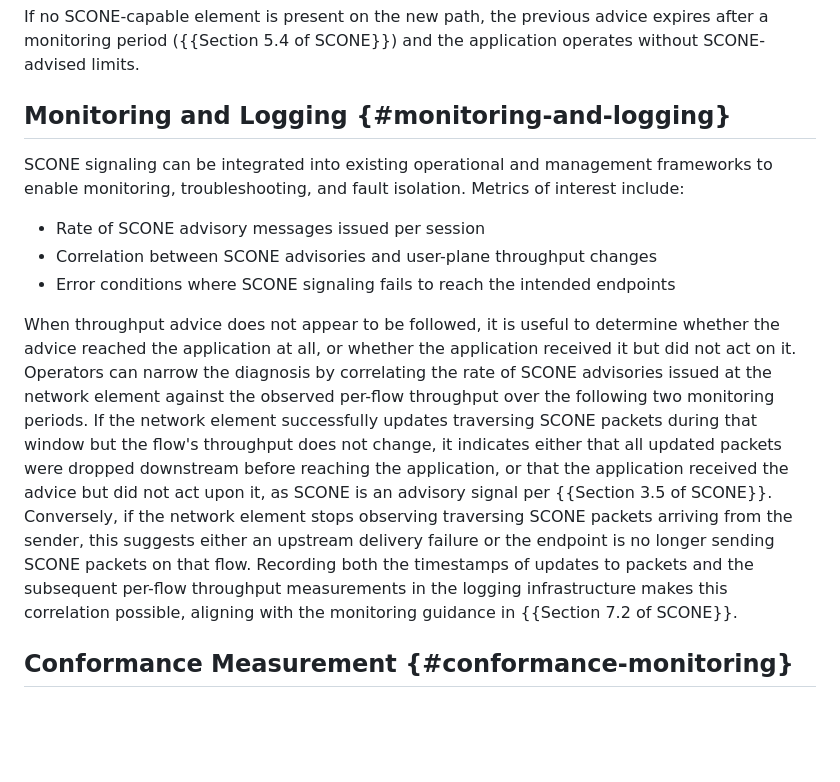
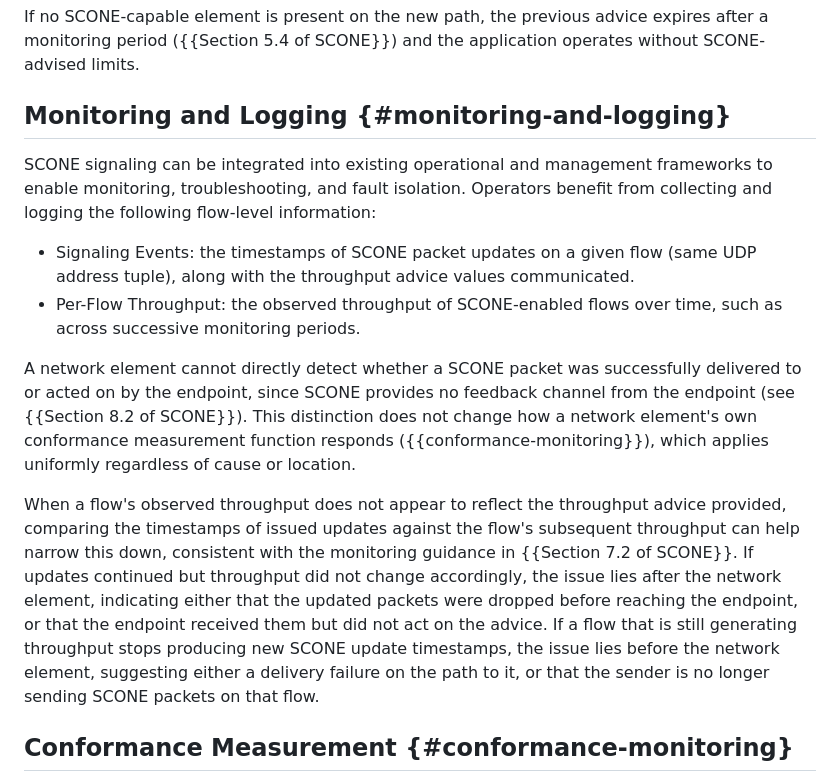
Before and after one commit to ietf-wg-scone/appman, a Markdown page: draft-ietf-scone-applicability-manageability.md, the part around the change. Drawn GitHub-style; blank space fills up the shorter version.

Commit message:
Rework Monitoring and Logging section per issue #65 (#107)
* Rework Monitoring and Logging section per issue #65

Addresses Issue #65

Fixes "per session" to flow-level terminology.
Clarifies that a network element cannot directly detect delivery/compliance (no feedback channel per Section 3.5), and reframes the diagnostic guidance as fault localization (where an issue lies) rather than root-cause diagnosis, while still answering the OpsDir early-review question (Joe Clarke) on distinguishing signaling-path failures from application non-compliance.

* Address Mirja's and Marcus's PR #107 review comments

1) Drops the Signaling Cessation bullet, deriving it from the other two metrics instead (per Marcus).
2) Swaps "localize" for "isolate," consistent with "fault isolation" in the section's opening sentence (per Mirja).
3) Moves the Section 7.2 citation earlier and drops the redundant closing recap sentence.
4) Adds a sentence stating explicitly that the network
element's own conformance measurement function responds the same way regardless of cause or location, this section is for operator decision-making, not network element logic (per Mirja).

* Tighten offline-correlation sentence for directness and clarity

* Remove offline-correlation sentence per review, cite Section 8.2 of SCONE

* Closes issue #65

```diff
--- a/draft-ietf-scone-applicability-manageability.md
+++ b/draft-ietf-scone-applicability-manageability.md
@@ -289,35 +289,38 @@ expires after a monitoring period ({{Section 5.4 of SCONE}}) and the
 application operates without SCONE-advised limits.
 
 ## Monitoring and Logging {#monitoring-and-logging}
+
 SCONE signaling can be integrated into existing operational and
 management frameworks to enable monitoring, troubleshooting, and fault
-isolation. Metrics of interest include:
+isolation. Operators benefit from collecting and logging the following
+flow-level information:
 
-- Rate of SCONE advisory messages issued per session
-- Correlation between SCONE advisories and user-plane throughput changes
-- Error conditions where SCONE signaling fails to reach the intended endpoints
+- Signaling Events: the timestamps of SCONE packet updates on a given
+flow (same UDP address tuple), along with the throughput advice values
+communicated.
+- Per-Flow Throughput: the observed throughput of SCONE-enabled flows
+over time, such as across successive monitoring periods.
 
-When throughput advice does not appear to be followed, it is
-useful to determine whether the advice reached the application
-at all, or whether the application received it but did not act
-on it. Operators can narrow the diagnosis by
-correlating the rate of SCONE advisories issued at the network
-element against the observed per-flow throughput over the
-following two monitoring periods. If the network element
-successfully updates traversing SCONE packets during that window
-but the flow's throughput does not change, it indicates either
-that all updated packets were dropped downstream before reaching the
-application, or that the application received the advice but did
-not act upon it, as SCONE is an advisory signal per
-{{Section 3.5 of SCONE}}. Conversely, if the
-network element stops observing traversing SCONE packets
-arriving from the sender, this suggests either an upstream delivery
-failure or the endpoint is no longer sending SCONE packets on that flow.
-Recording both the timestamps of updates to packets and the subsequent
-per-flow throughput measurements in the logging infrastructure
-makes this correlation possible, aligning with the monitoring
-guidance in {{Section 7.2 of SCONE}}.
+A network element cannot directly detect whether a SCONE packet was
+successfully delivered to or acted on by the endpoint, since SCONE
+provides no feedback channel from the endpoint (see {{Section 8.2 of
+SCONE}}). This distinction does not change how a network element's
+own conformance measurement function responds
+({{conformance-monitoring}}), which applies uniformly regardless
+of cause or location.
 
+When a flow's observed throughput does not appear to reflect the
+throughput advice provided, comparing the timestamps of issued updates
+against the flow's subsequent throughput can help narrow this down,
+consistent with the monitoring guidance in {{Section 7.2 of SCONE}}. If
+updates continued but throughput did not change accordingly, the issue
+lies after the network element, indicating either that the updated
+packets were dropped before reaching the endpoint, or that the endpoint
+received them but did not act on the advice. If a flow that is still
+generating throughput stops producing new SCONE update timestamps, the
+issue lies before the network element, suggesting either a delivery
+failure on the path to it, or that the sender is no longer sending
+SCONE packets on that flow.
 
 ## Conformance Measurement {#conformance-monitoring}
 Networks that choose to provide SCONE throughput advice can implement mechanisms to
```
